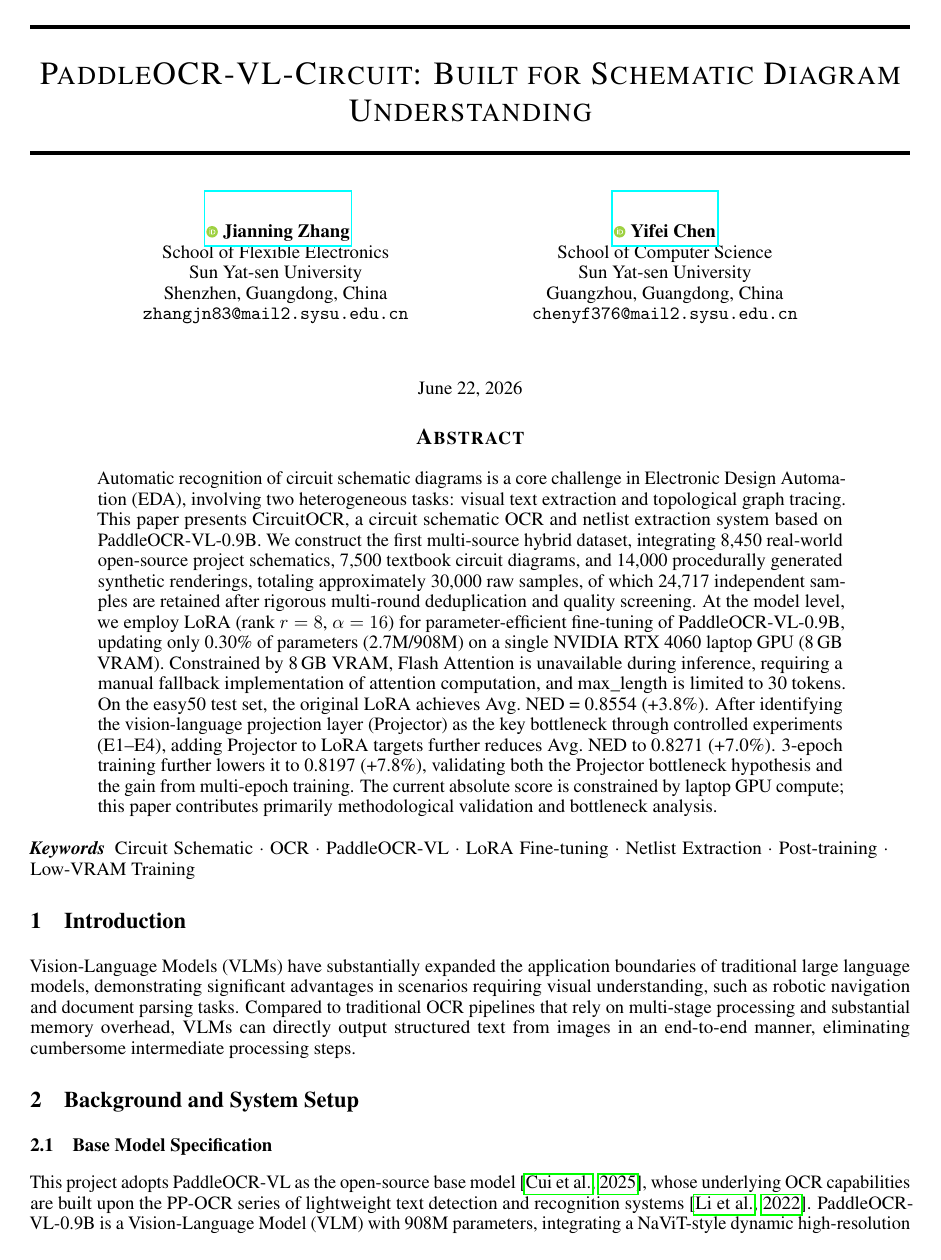
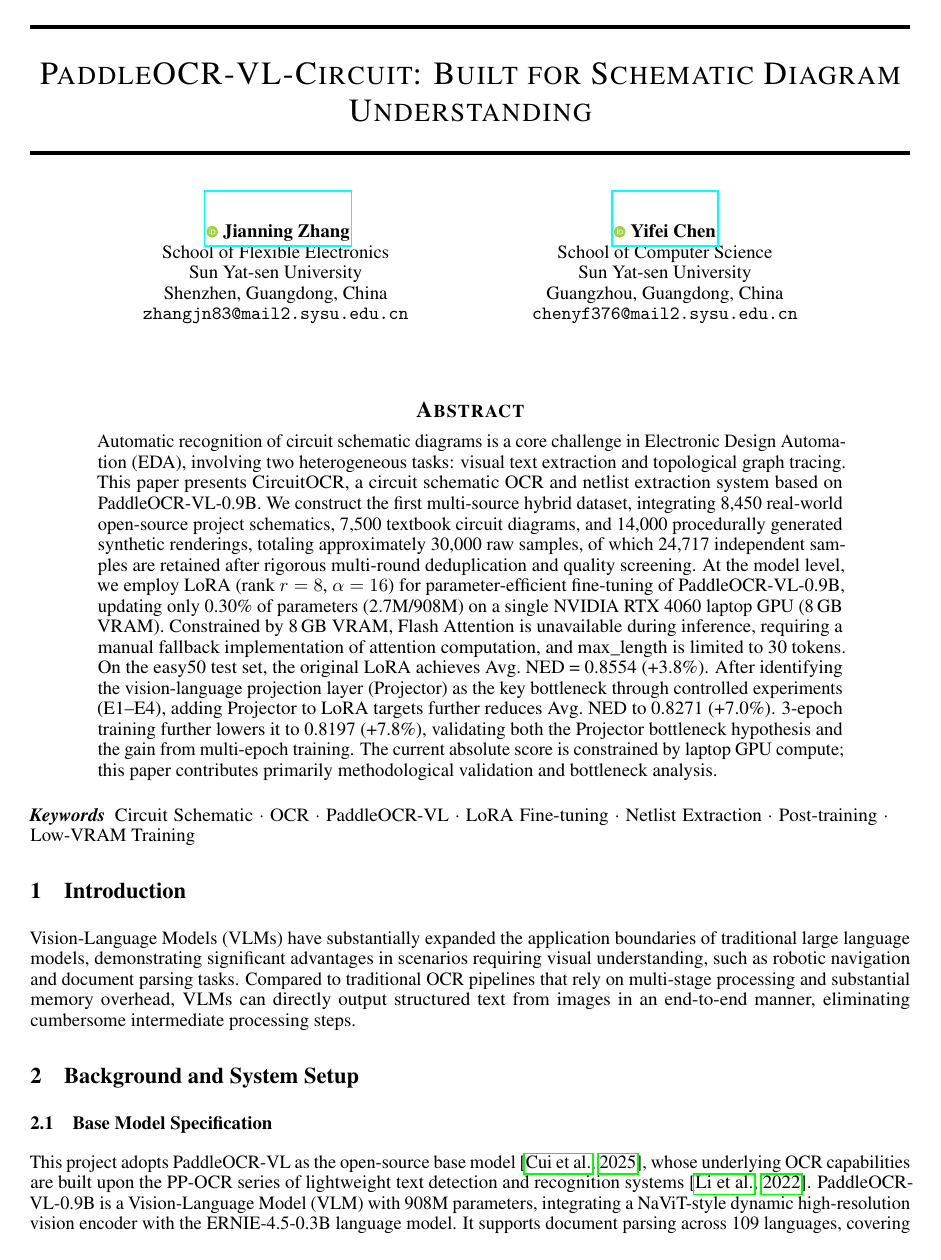
Before and after one commit to ZhangJ83/circuit-ocr-paddle, a LaTeX paper (arxiv_template/english.tex): page 1 of 10. Compiled offline with pdfLaTeX.

Commit message:
去掉报告中日期显示

```diff
--- a/arxiv_template/english.tex
+++ b/arxiv_template/english.tex
@@ -75,6 +75,8 @@
 pdfauthor={Jianning Zhang, Yifei Chen},
 pdfkeywords={Circuit Schematic, OCR, PaddleOCR-VL, LoRA, Netlist Extraction},
 }
+
+\date{}
 
 \begin{document}
 \maketitle
```
Also changed, not shown: arxiv_template/template.tex (+1 -1 lines).
